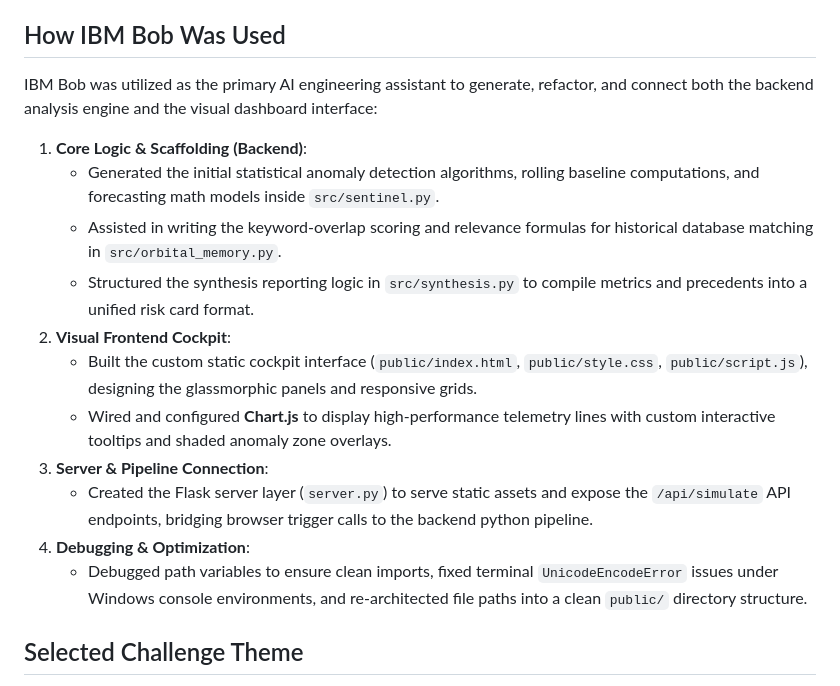
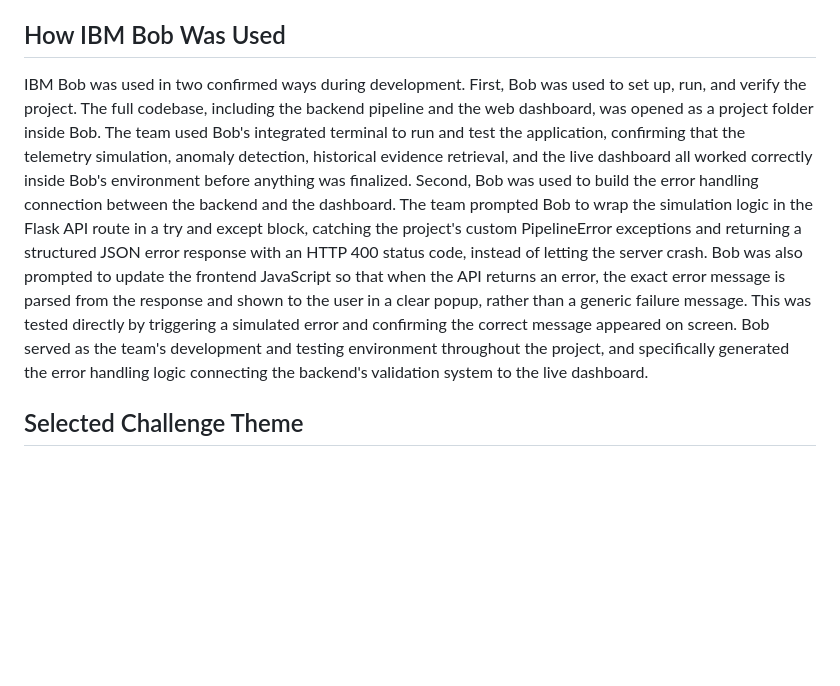
Before and after one commit to nyxindarkaura-blip/Sentinel-orbital-memory-, a Markdown page: README.md, the part around the change. Drawn GitHub-style; blank space fills up the shorter version.

Commit message:
Revise README to enhance IBM Bob usage explanation
Updated the README to clarify the use of IBM Bob in the project and detailed the core logic, visual frontend, server connection, and debugging efforts.

```diff
--- a/README.md
+++ b/README.md
@@ -64,19 +64,10 @@ LIVE TELEMETRY
 
 ## How IBM Bob Was Used
 
-IBM Bob was utilized as the primary AI engineering assistant to generate, refactor, and connect both the backend analysis engine and the visual dashboard interface:
-
-1. **Core Logic & Scaffolding (Backend)**:
-   - Generated the initial statistical anomaly detection algorithms, rolling baseline computations, and forecasting math models inside `src/sentinel.py`.
-   - Assisted in writing the keyword-overlap scoring and relevance formulas for historical database matching in `src/orbital_memory.py`.
-   - Structured the synthesis reporting logic in `src/synthesis.py` to compile metrics and precedents into a unified risk card format.
-2. **Visual Frontend Cockpit**:
-   - Built the custom static cockpit interface (`public/index.html`, `public/style.css`, `public/script.js`), designing the glassmorphic panels and responsive grids.
-   - Wired and configured **Chart.js** to display high-performance telemetry lines with custom interactive tooltips and shaded anomaly zone overlays.
-3. **Server & Pipeline Connection**:
-   - Created the Flask server layer (`server.py`) to serve static assets and expose the `/api/simulate` API endpoints, bridging browser trigger calls to the backend python pipeline.
-4. **Debugging & Optimization**:
-   - Debugged path variables to ensure clean imports, fixed terminal `UnicodeEncodeError` issues under Windows console environments, and re-architected file paths into a clean `public/` directory structure.
+IBM Bob was used in two confirmed ways during development.
+First, Bob was used to set up, run, and verify the project. The full codebase, including the backend pipeline and the web dashboard, was opened as a project folder inside Bob. The team used Bob's integrated terminal to run and test the application, confirming that the telemetry simulation, anomaly detection, historical evidence retrieval, and the live dashboard all worked correctly inside Bob's environment before anything was finalized.
+Second, Bob was used to build the error handling connection between the backend and the dashboard. The team prompted Bob to wrap the simulation logic in the Flask API route in a try and except block, catching the project's custom PipelineError exceptions and returning a structured JSON error response with an HTTP 400 status code, instead of letting the server crash. Bob was also prompted to update the frontend JavaScript so that when the API returns an error, the exact error message is parsed from the response and shown to the user in a clear popup, rather than a generic failure message. This was tested directly by triggering a simulated error and confirming the correct message appeared on screen.
+Bob served as the team's development and testing environment throughout the project, and specifically generated the error handling logic connecting the backend's validation system to the live dashboard.
 
 ## Selected Challenge Theme
 
```
